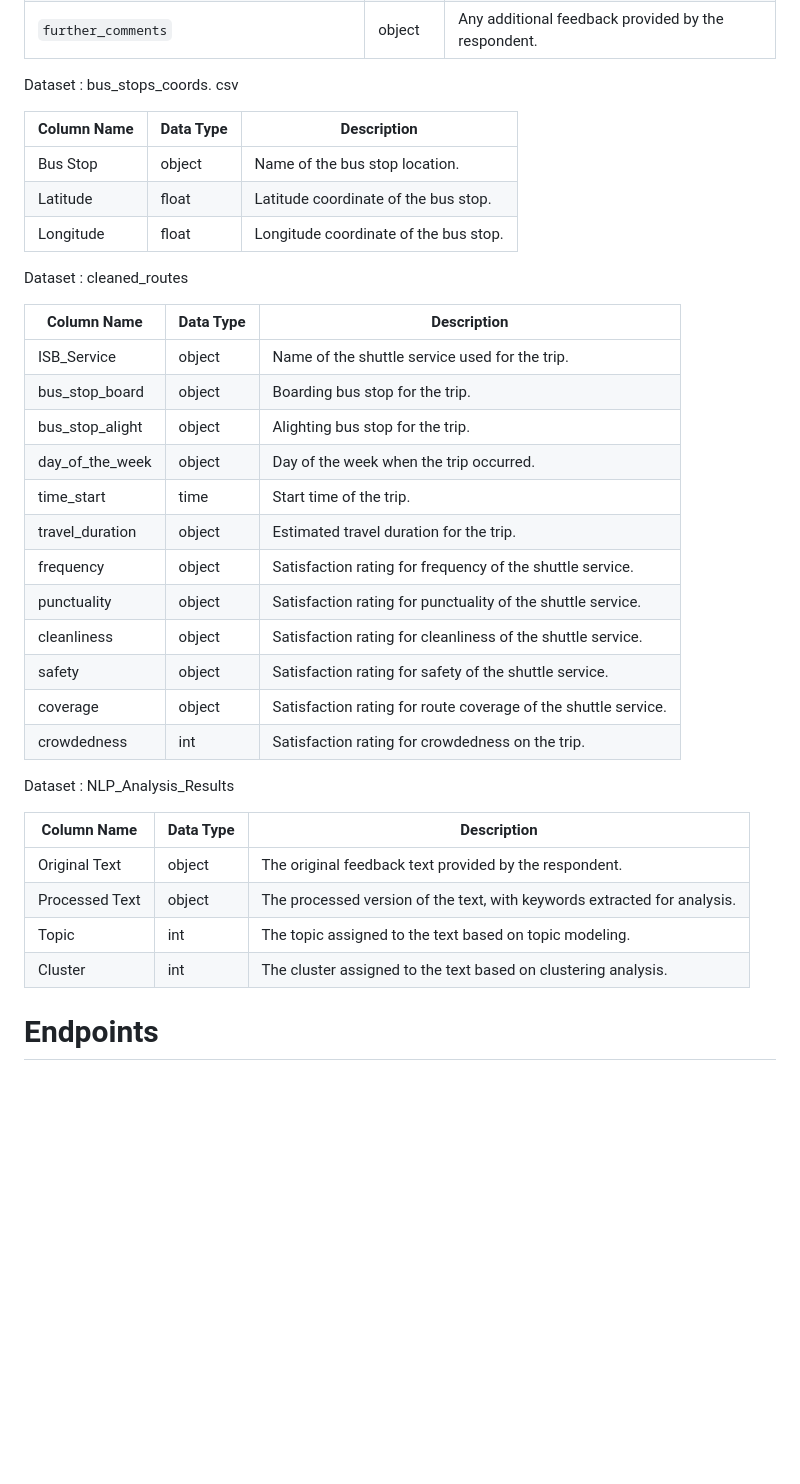
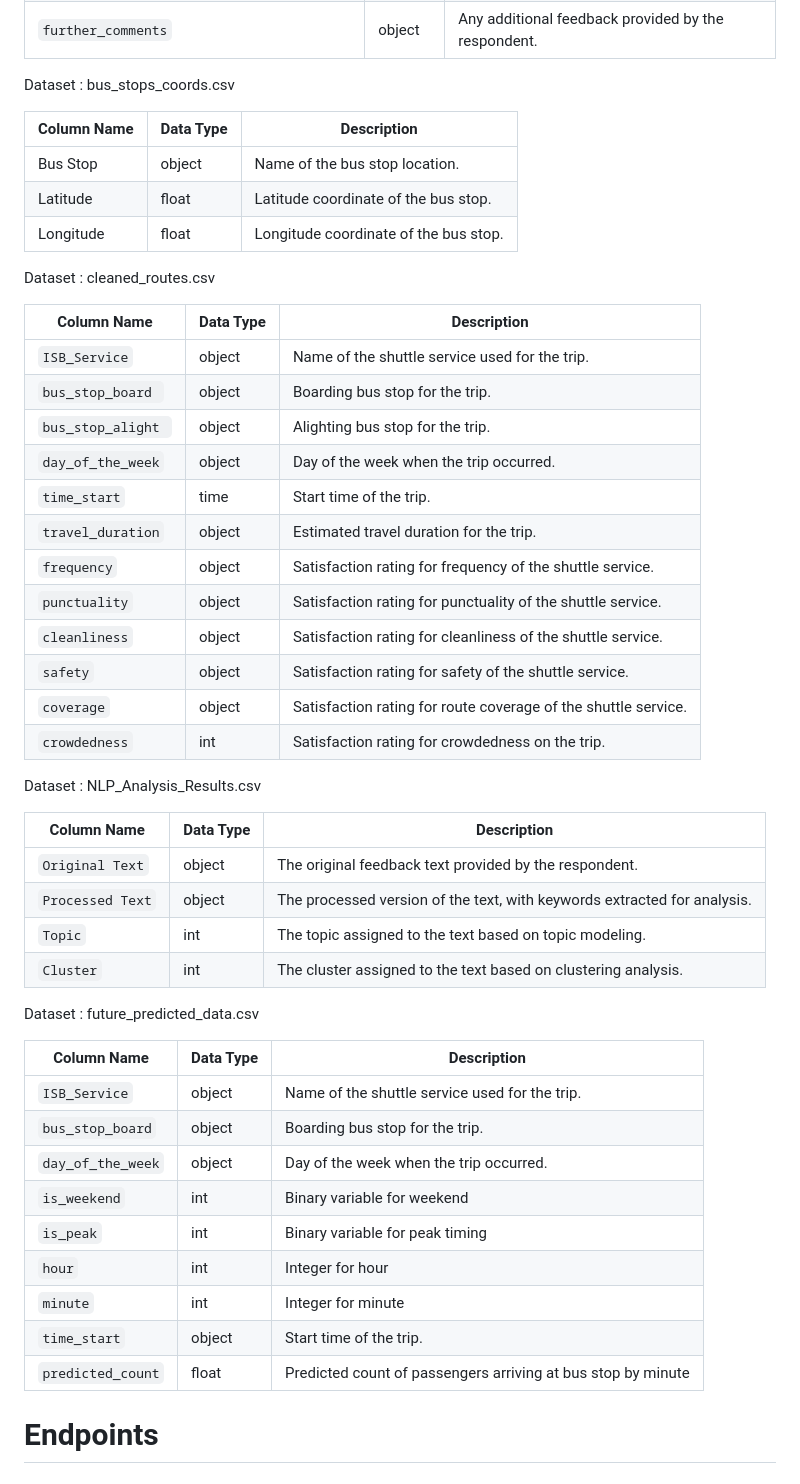
Before and after one commit to angelynnnnn/Optimizing-Public-Transport-Data, a Markdown page: README.md, the part around the change. Rendered like a GitHub page; blank space fills up the shorter version.

```diff
--- a/README.md
+++ b/README.md
@@ -121,7 +121,7 @@ Dataset : clean_data.csv
 | `seasonal_changes_specific`      | object    | Specific details about how seasonal changes impact shuttle service usage.                                      |
 | `further_comments`               | object    | Any additional feedback provided by the respondent.       |
 
-Dataset : bus_stops_coords. csv
+Dataset : bus_stops_coords.csv
 
 
 | Column Name | Data Type | Description |
@@ -130,33 +130,45 @@ Dataset : bus_stops_coords. csv
 | Latitude    | float     | Latitude coordinate of the bus stop. |
 | Longitude   | float     | Longitude coordinate of the bus stop. |
 
-Dataset : cleaned_routes
+Dataset : cleaned_routes.csv
 
 | Column Name        | Data Type | Description                                                                                      |
 |--------------------|-----------|--------------------------------------------------------------------------------------------------|
-| ISB_Service        | object    | Name of the shuttle service used for the trip.                                                   |
-| bus_stop_board     | object    | Boarding bus stop for the trip.                                                                  |
-| bus_stop_alight    | object    | Alighting bus stop for the trip.                                                                 |
-| day_of_the_week    | object    | Day of the week when the trip occurred.                                                          |
-| time_start         | time      | Start time of the trip.                                                                          |
-| travel_duration    | object    | Estimated travel duration for the trip.                                                          |
-| frequency          | object    | Satisfaction rating for frequency of the shuttle service.                                        |
-| punctuality        | object    | Satisfaction rating for punctuality of the shuttle service.                                      |
-| cleanliness        | object    | Satisfaction rating for cleanliness of the shuttle service.                                      |
-| safety             | object    | Satisfaction rating for safety of the shuttle service.                                           |
-| coverage           | object    | Satisfaction rating for route coverage of the shuttle service.                                   |
-| crowdedness        | int       | Satisfaction rating for crowdedness on the trip.                                                 |
+| `ISB_Service`      | object    | Name of the shuttle service used for the trip.                                                   |
+| `bus_stop_board `  | object    | Boarding bus stop for the trip.                                                                  |
+| `bus_stop_alight ` | object    | Alighting bus stop for the trip.                                                                 |
+| `day_of_the_week`  | object    | Day of the week when the trip occurred.                                                          |
+| `time_start`       | time      | Start time of the trip.                                                                          |
+| `travel_duration`  | object    | Estimated travel duration for the trip.                                                          |
+| `frequency`        | object    | Satisfaction rating for frequency of the shuttle service.                                        |
+| `punctuality`      | object    | Satisfaction rating for punctuality of the shuttle service.                                      |
+| `cleanliness`      | object    | Satisfaction rating for cleanliness of the shuttle service.                                      |
+| `safety`           | object    | Satisfaction rating for safety of the shuttle service.                                           |
+| `coverage`         | object    | Satisfaction rating for route coverage of the shuttle service.                                   |
+| `crowdedness`      | int       | Satisfaction rating for crowdedness on the trip.                                                 |
 
-Dataset : NLP_Analysis_Results
+Dataset : NLP_Analysis_Results.csv
 
 | Column Name       | Data Type | Description                                                                                                      |
 |-------------------|-----------|------------------------------------------------------------------------------------------------------------------|
-| Original Text     | object    | The original feedback text provided by the respondent.                                                           |
-| Processed Text    | object    | The processed version of the text, with keywords extracted for analysis.                                         |
-| Topic             | int       | The topic assigned to the text based on topic modeling.                                                          |
-| Cluster           | int       | The cluster assigned to the text based on clustering analysis.                                                   |
+| `Original Text`     | object    | The original feedback text provided by the respondent.                                                           |
+| `Processed Text`    | object    | The processed version of the text, with keywords extracted for analysis.                                         |
+| `Topic`             | int       | The topic assigned to the text based on topic modeling.                                                          |
+| `Cluster`           | int       | The cluster assigned to the text based on clustering analysis.                                                   |
 
+Dataset : future_predicted_data.csv
 
+| Column Name        | Data Type | Description                                                        |
+|--------------------|-----------|--------------------------------------------------------------------|
+| `ISB_Service`      | object    | Name of the shuttle service used for the trip.                     |
+| `bus_stop_board`   | object    | Boarding bus stop for the trip.                                    |
+| `day_of_the_week`  | object    | Day of the week when the trip occurred.                            |
+| `is_weekend`       | int       | Binary variable for weekend                                        |
+| `is_peak`          | int       | Binary variable for peak timing                                    |
+| `hour`             | int       | Integer for hour                                                   |
+| `minute`           | int       | Integer for minute                                                 |
+| `time_start`       | object    | Start time of the trip.                                            |
+| `predicted_count`  | float     | Predicted count of passengers arriving at bus stop by minute       |
 
 
 # Endpoints
```
